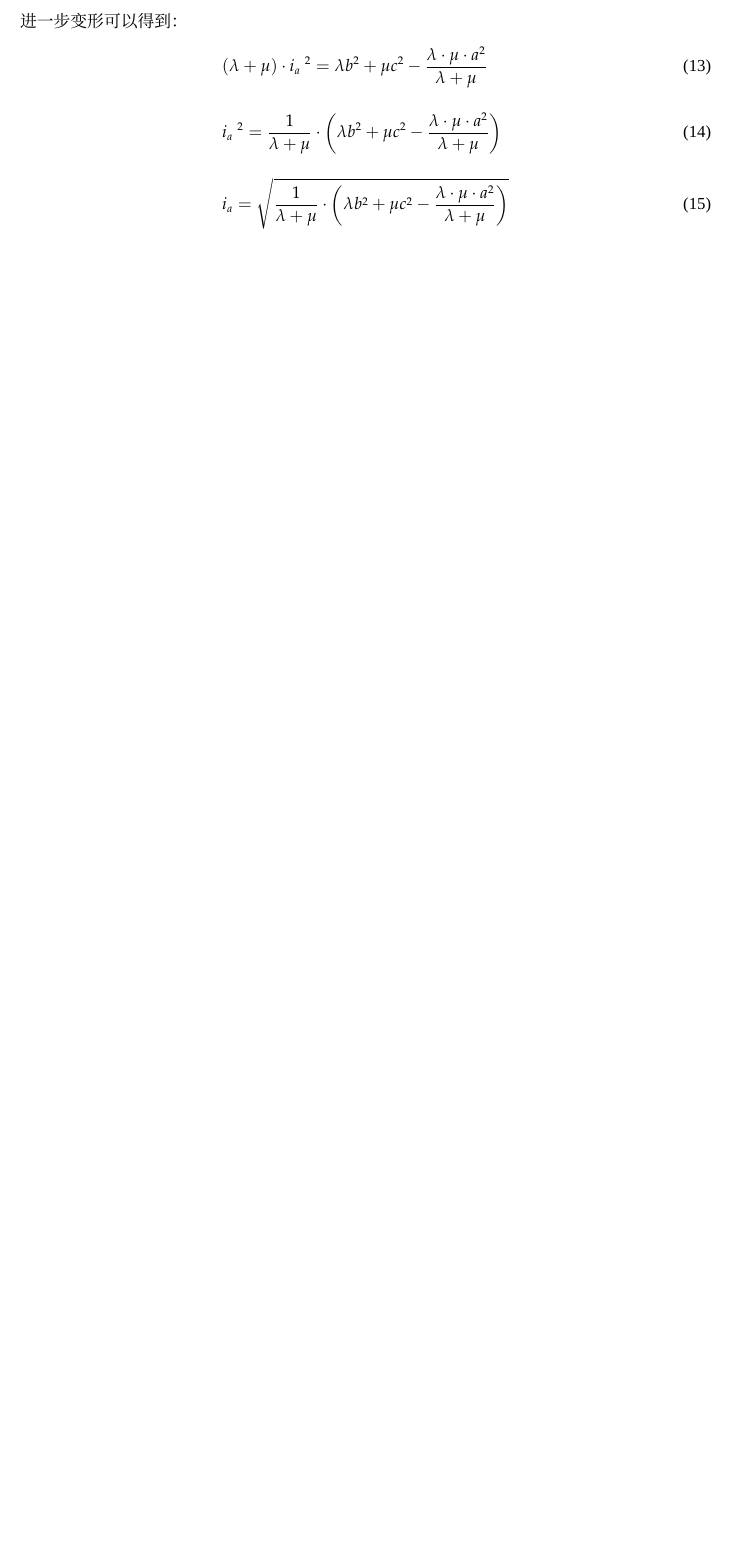
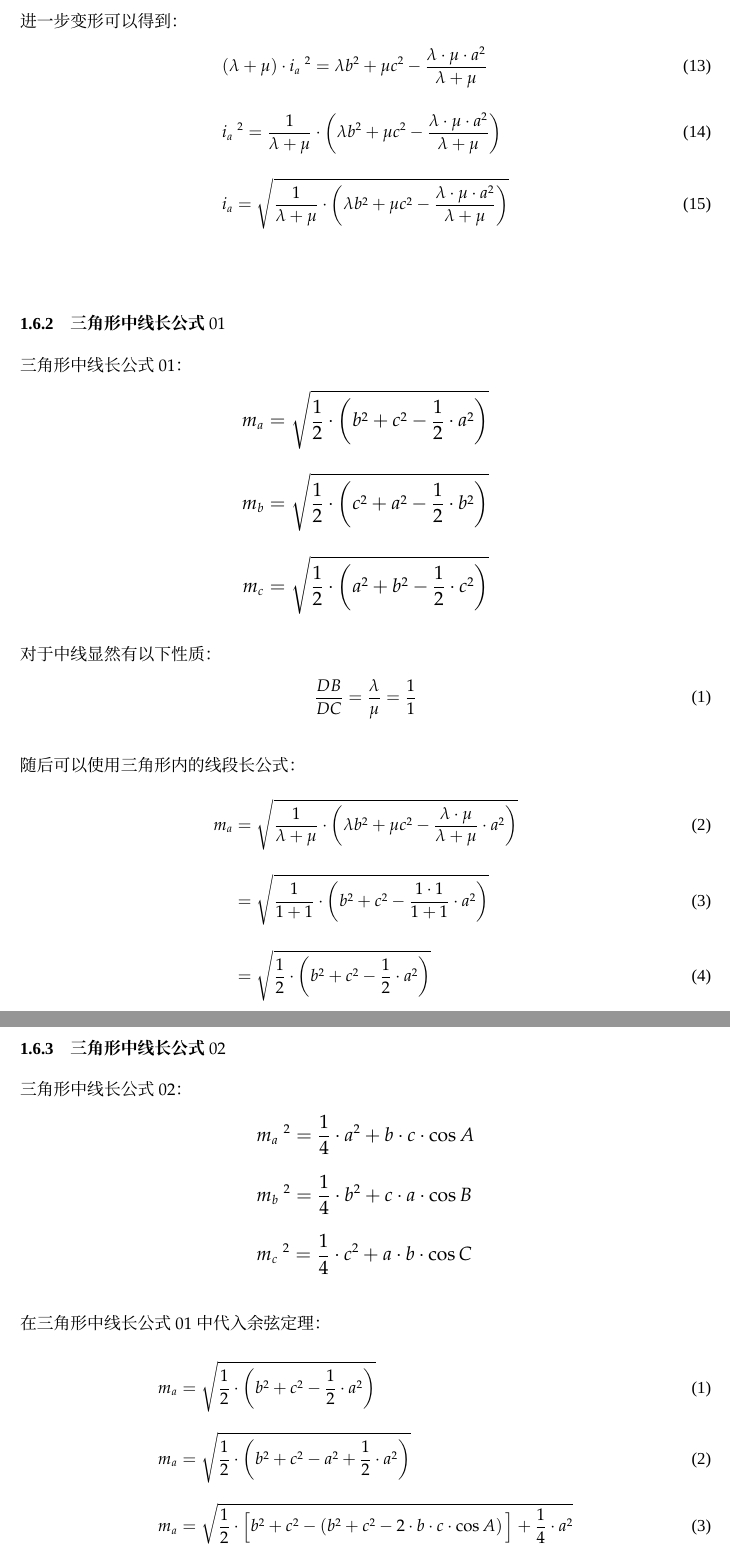
Before and after one commit to liyuxuan2003/Note-Mathematics, a LaTeX document (Extension01/MathematicsExtension01.tex): part of page 26 of 26 before the commit and two parts of pages 26 and 27 of 29 after it, the two joined at a grey line, cut so that both start at the same text, the shorter picture padded with empty space. Compiled offline with XeLaTeX; a missing font is replaced by an installed copy or a similar font.

Commit message:
20200317常规提交-1

```diff
--- a/Extension01/MathematicsExtension01.tex
+++ b/Extension01/MathematicsExtension01.tex
@@ -1027,3 +1027,51 @@
         &(\lambda+\mu)\cdot i_a~^2=\lambda b^2+\mu c^2-\frac{\lambda\cdot\mu\cdot a^2}{\lambda+\mu}\\[4mm]
         &i_a~^2=\frac{1}{\lambda+\mu}\cdot\left(\lambda b^2+\mu c^2-\frac{\lambda\cdot\mu\cdot a^2}{\lambda+\mu}\right)\\[4mm]
         &i_a=\sqrt{\frac{1}{\lambda+\mu}\cdot\left(\lambda b^2+\mu c^2-\frac{\lambda\cdot\mu\cdot a^2}{\lambda+\mu}\right)}
+    \end{align}\\
+
+\subsubsection{三角形中线长公式$01$}
+    三角形中线长公式$01$：
+    \begin{large}
+        \begin{align*}
+            m_a=\sqrt{\frac{1}{2}\cdot\left(b^2+c^2-\frac{1}{2}\cdot a^2\right)}\\[4mm]
+            m_b=\sqrt{\frac{1}{2}\cdot\left(c^2+a^2-\frac{1}{2}\cdot b^2\right)}\\[4mm]
+            m_c=\sqrt{\frac{1}{2}\cdot\left(a^2+b^2-\frac{1}{2}\cdot c^2\right)}
+        \end{align*}
+    \end{large}\\
+    对于中线显然有以下性质：
+    \setcounter{equation}{0}
+    \begin{align}
+        \frac{DB}{DC}=\frac{\lambda}{\mu}=\frac{1}{1}
+    \end{align}\\
+    随后可以使用三角形内的线段长公式：\vspace{5pt}
+    \begin{align}
+        m_a
+        &=\sqrt{\frac{1}{\lambda+\mu}\cdot\left(\lambda b^2+\mu c^2-\frac{\lambda\cdot \mu}{\lambda +\mu}\cdot a^2\right)}\\[4mm]
+        &=\sqrt{\frac{1}{1+1}\cdot\left(b^2+c^2-\frac{1\cdot 1}{1+1}\cdot a^2\right)}\\[4mm]
+        &=\sqrt{\frac{1}{2}\cdot\left(b^2+c^2-\frac{1}{2}\cdot a^2\right)}
+    \end{align}
+
+\newpage
+
+\subsubsection{三角形中线长公式$02$}
+    三角形中线长公式$02$：
+    \begin{large}
+        \begin{align*}
+            &m_a~^2=\frac{1}{4}\cdot a^2+b\cdot c\cdot\cos{A}\\[3mm]
+            &m_b~^2=\frac{1}{4}\cdot b^2+c\cdot a\cdot\cos{B}\\[3mm]
+            &m_c~^2=\frac{1}{4}\cdot c^2+a\cdot b\cdot\cos{C}
+        \end{align*}
+    \end{large}\\
+    在三角形中线长公式$01$中代入余弦定理：\vspace{8pt}
+    \setcounter{equation}{0}
+    \begin{align}
+        &m_a=\sqrt{\frac{1}{2}\cdot\left(b^2+c^2-\frac{1}{2}\cdot a^2\right)}\\[3mm]
+        &m_a=\sqrt{\frac{1}{2}\cdot\left(b^2+c^2-a^2+\frac{1}{2}\cdot a^2\right)}\\[3mm]
+        &m_a=\sqrt{\frac{1}{2}\cdot\Big[b^2+c^2-\left(b^2+c^2-2\cdot b\cdot c\cdot\cos{A}\right)\Big]+\frac{1}{4}\cdot a^2}\\[3mm]
+        &m_a=\sqrt{\frac{1}{2}\cdot\Big[2\cdot b\cdot c\cdot\cos{A}\Big]+\frac{1}{4}\cdot a^2}\\[3mm]
+        &m_a=\sqrt{b\cdot c\cdot\cos{A}+\frac{1}{4}\cdot a^2}\\[3mm]
+        &m_a~^2=b\cdot c\cdot\cos{A}+\frac{1}{4}\cdot a^2\\[3mm]
+        &m_a~^2=\frac{1}{4}\cdot a^2+b\cdot c\cdot\cos{A}
+    \end{align}
+
+\newpage
@@ -1030,4 +1154,7 @@
+        &=\sqrt{bc-\frac{bc\cdot a^2}{b+c}}\\[3mm]
+        &=\sqrt{bc\cdot\left(1-\frac{bc\cdot a^2}{b+c}\right)}
     \end{align}
 
 
+
 \end{document}
```
Also changed, not shown: Extension01/MathematicsExtension01.pdf, Extension01/MathematicsExtension01.tex (78 more changed lines), 4 other files.
